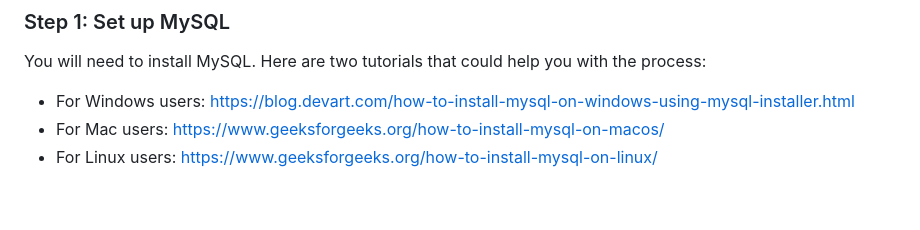
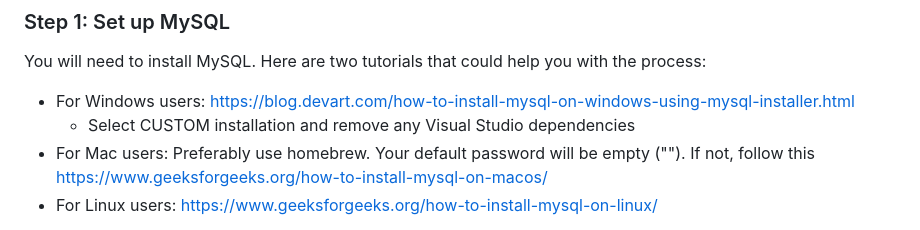
Before and after one commit to iamjustanant/UNpositioned, a Markdown page: README.md, the part around the change printed below. Drawn GitHub-style; blank space fills up the shorter version.

```diff
--- a/README.md
+++ b/README.md
@@ -67,7 +65,8 @@ This is not formally a requirement of P01.  This is to help you test and develop
 ### Step 1: Set up MySQL
 You will need to install MySQL. Here are two tutorials that could help you with the process:
 - For Windows users: https://blog.devart.com/how-to-install-mysql-on-windows-using-mysql-installer.html
-- For Mac users: https://www.geeksforgeeks.org/how-to-install-mysql-on-macos/
+  - Select CUSTOM installation and remove any Visual Studio dependencies
+- For Mac users: Preferably use homebrew. Your default password will be empty (""). If not, follow this https://www.geeksforgeeks.org/how-to-install-mysql-on-macos/
 - For Linux users: https://www.geeksforgeeks.org/how-to-install-mysql-on-linux/
 
 
```
Also changed, not shown: other parts of README.md (+15 -16 lines).
